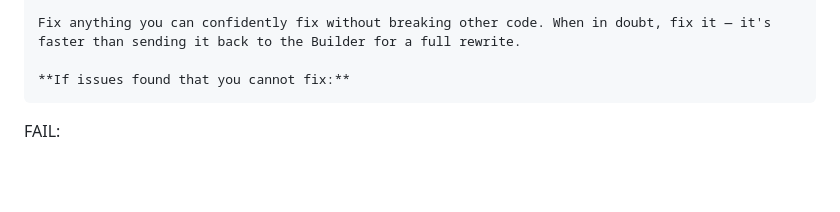
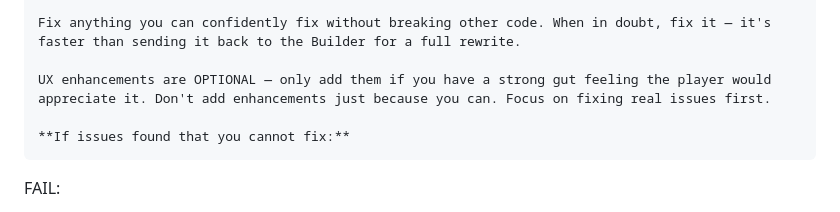
Before and after one commit to Snail3D/gameforge, a Markdown page: src/prompts/reviewer.md, the part around the change. Rendered like a GitHub page; blank space fills up the shorter version.

Commit message:
fix: UX enhancements are optional, not mandatory — gut feeling only

````diff
--- a/src/prompts/reviewer.md
+++ b/src/prompts/reviewer.md
@@ -76,6 +76,8 @@ You CAN and SHOULD fix any issue you're confident about:
 
 Fix anything you can confidently fix without breaking other code. When in doubt, fix it — it's faster than sending it back to the Builder for a full rewrite.
 
+UX enhancements are OPTIONAL — only add them if you have a strong gut feeling the player would appreciate it. Don't add enhancements just because you can. Focus on fixing real issues first.
+
 **If issues found that you cannot fix:**
 ```
 FAIL:
````
